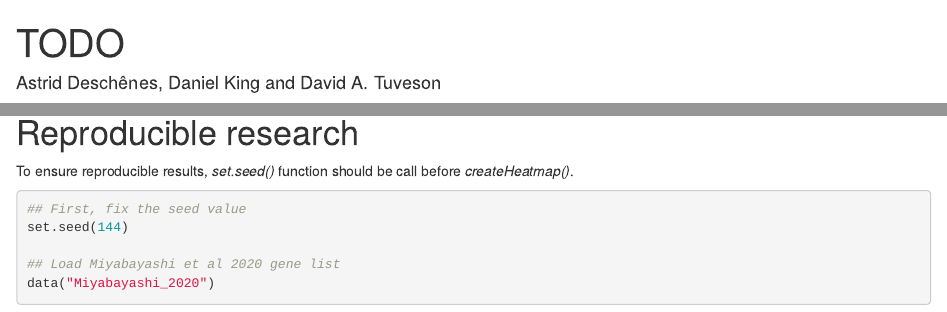
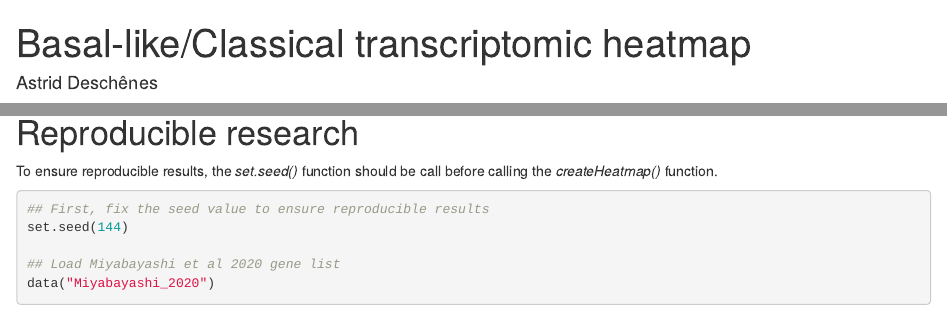
Before and after one commit to adeschen/SignatureHeatmap, an R Markdown document (vignettes/BasalClassicalHeatmap.Rmd): the page in a window 1100 px wide, from its top, and a second part further down, joined at a grey line. Rendered offline with R 4.5, knitr and Pandoc, with nearby package versions; some code elsewhere in the file could not run offline; a font, style sheet, LaTeX package, included part or bibliography that could not be used is replaced or left out.

Commit message:
Change vignette title

````diff
--- a/vignettes/BasalClassicalHeatmap.Rmd
+++ b/vignettes/BasalClassicalHeatmap.Rmd
@@ -1,20 +1,20 @@
 ---
-title: "TODO"
-author: Astrid Deschênes, Daniel King and David A. Tuveson
+title: "Basal-like/Classical transcriptomic heatmap"
+author: Astrid Deschênes
 output:
-  rmarkdown::html_document:
-    highlight: pygments
-    toc: true
-    fig_width: 5
-    number_sections: true
+    rmarkdown::html_document:
+        highlight: pygments
+        toc: true
+        fig_width: 5
+        number_sections: true
 pkgdown:
   asis: true
 bibliography: BasalClassicalHeatmap.bibtex
 vignette: >
-  %\VignetteIndexEntry{TODO}
-  %\VignettePackage{BasalClassicalHeatmap}
-  %\VignetteEngine{knitr::rmarkdown}
-  %\VignetteEncoding{UTF-8}
+    %\VignetteIndexEntry{TODO}
+    %\VignettePackage{BasalClassicalHeatmap}
+    %\VignetteEngine{knitr::rmarkdown}
+    %\VignetteEncoding{UTF-8}
 ---
 
 ```{r style, echo = FALSE, results = 'asis', warning=FALSE, message=FALSE}
@@ -262,12 +262,12 @@ uu <- draw(gg, show_heatmap_legend=FALSE,
 
 # Reproducible research
 
-To ensure reproducible results, *set.seed()* function should be call
-before *createHeatmap()*.
+To ensure reproducible results, the *set.seed()* function should be call
+before calling the *createHeatmap()* function.
 
 
-```{r demoSeed, eval=TRUE}
-## First, fix the seed value
+```{r demoSeed, eval=TRUE, fig.height=6, fig.align="center"}
+## First, fix the seed value to ensure reproducible results
 set.seed(144)
 
 ## Load Miyabayashi et al 2020 gene list
````
Also changed, not shown: vignettes/BasalClassicalHeatmap.Rmd (2 more changed lines).
